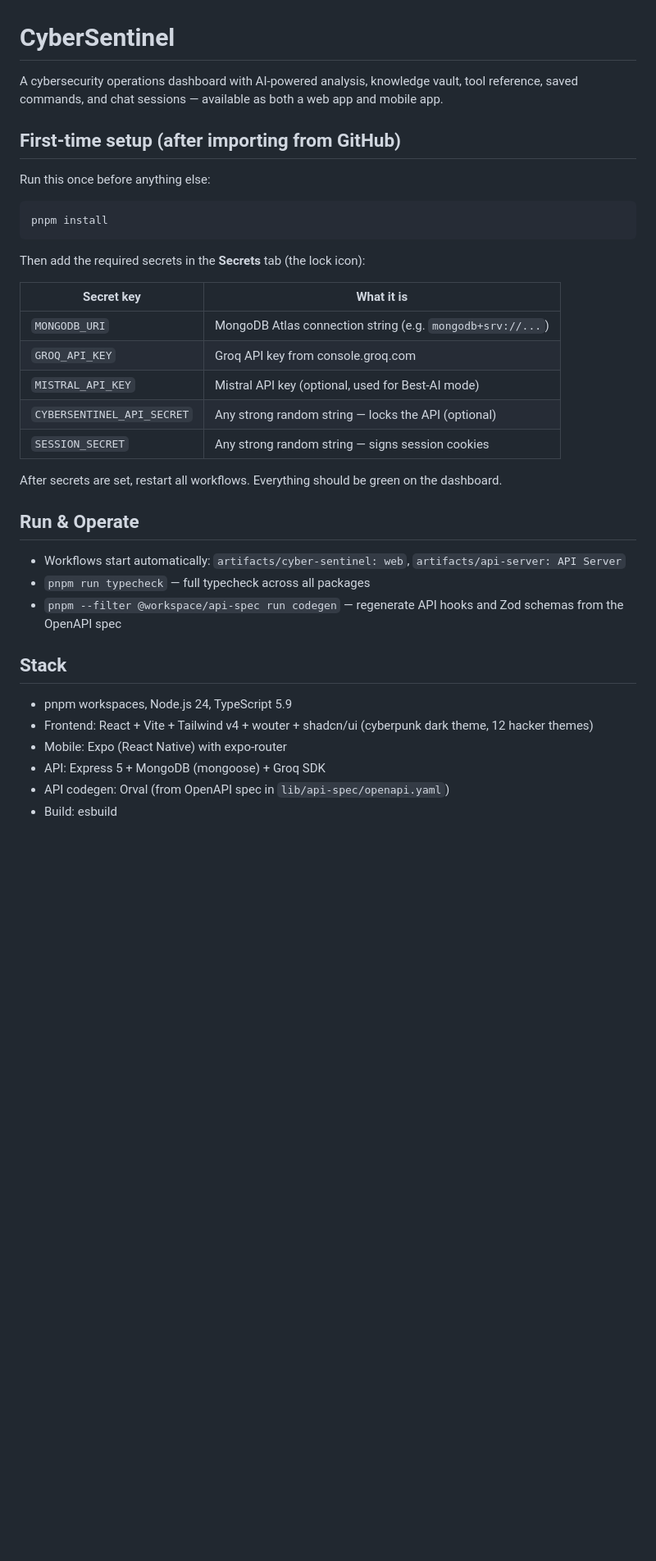
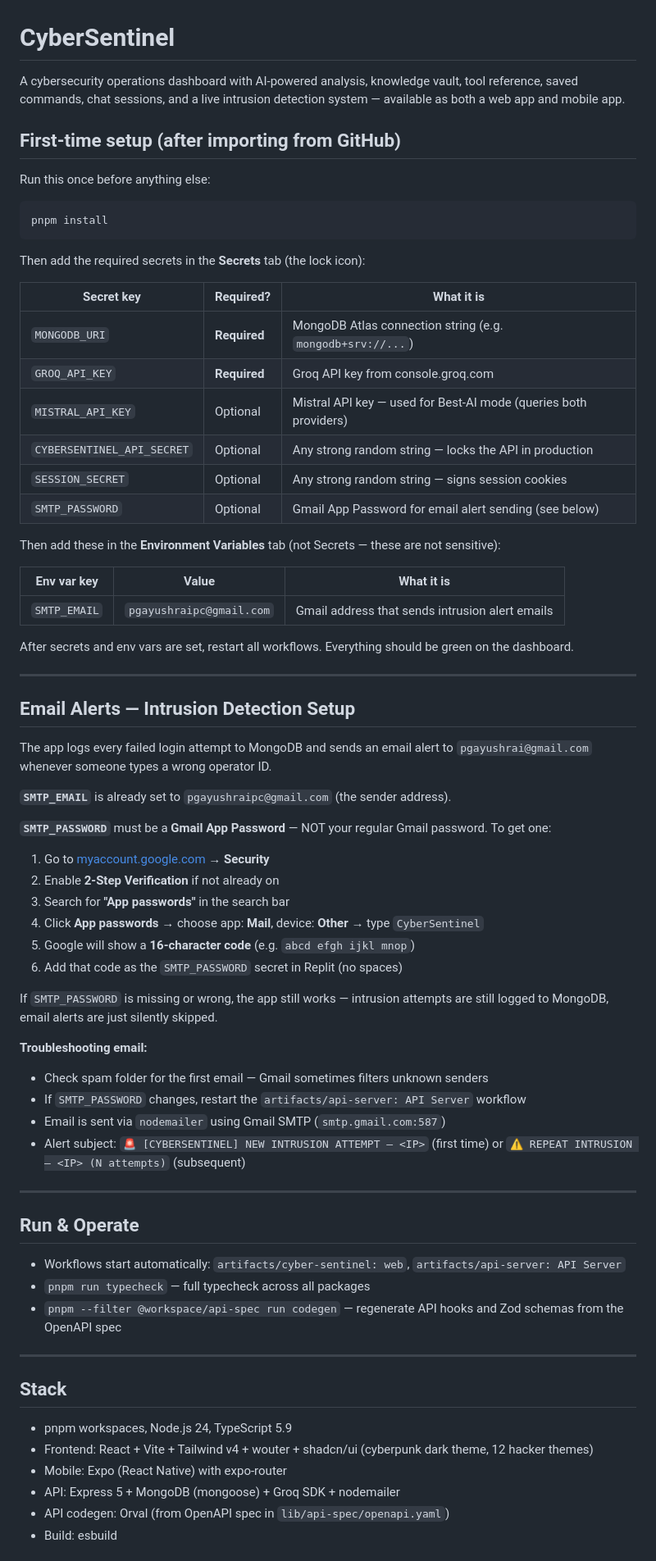
Before and after one commit to Majenayu/Cyber-Sentinel, a Markdown page: replit.md, the part around one of its changes. Shown at 82% size. GitHub-like rendering; blank space fills up the shorter version.

```diff
--- a/replit.md
+++ b/replit.md
@@ -1,6 +1,6 @@
 # CyberSentinel
 
-A cybersecurity operations dashboard with AI-powered analysis, knowledge vault, tool reference, saved commands, and chat sessions — available as both a web app and mobile app.
+A cybersecurity operations dashboard with AI-powered analysis, knowledge vault, tool reference, saved commands, chat sessions, and a live intrusion detection system — available as both a web app and mobile app.
 
 ## First-time setup (after importing from GitHub)
 
@@ -11,15 +11,49 @@ pnpm install
 
 Then add the required secrets in the **Secrets** tab (the lock icon):
 
-| Secret key | What it is |
-|---|---|
-| `MONGODB_URI` | MongoDB Atlas connection string (e.g. `mongodb+srv://...`) |
-| `GROQ_API_KEY` | Groq API key from console.groq.com |
-| `MISTRAL_API_KEY` | Mistral API key (optional, used for Best-AI mode) |
-| `CYBERSENTINEL_API_SECRET` | Any strong random string — locks the API (optional) |
-| `SESSION_SECRET` | Any strong random string — signs session cookies |
+| Secret key | Required? | What it is |
+|---|---|---|
+| `MONGODB_URI` | **Required** | MongoDB Atlas connection string (e.g. `mongodb+srv://...`) |
+| `GROQ_API_KEY` | **Required** | Groq API key from console.groq.com |
+| `MISTRAL_API_KEY` | Optional | Mistral API key — used for Best-AI mode (queries both providers) |
+| `CYBERSENTINEL_API_SECRET` | Optional | Any strong random string — locks the API in production |
+| `SESSION_SECRET` | Optional | Any strong random string — signs session cookies |
+| `SMTP_PASSWORD` | Optional | Gmail App Password for email alert sending (see below) |
 
-After secrets are set, restart all workflows. Everything should be green on the dashboard.
+Then add these in the **Environment Variables** tab (not Secrets — these are not sensitive):
+
+| Env var key | Value | What it is |
+|---|---|---|
+| `SMTP_EMAIL` | `pgayushraipc@gmail.com` | Gmail address that sends intrusion alert emails |
+
+After secrets and env vars are set, restart all workflows. Everything should be green on the dashboard.
+
+---
+
+## Email Alerts — Intrusion Detection Setup
+
+The app logs every failed login attempt to MongoDB and sends an email alert to `pgayushrai@gmail.com` whenever someone types a wrong operator ID.
+
+**`SMTP_EMAIL`** is already set to `pgayushraipc@gmail.com` (the sender address).
+
+**`SMTP_PASSWORD`** must be a **Gmail App Password** — NOT your regular Gmail password. To get one:
+
+1. Go to [myaccount.google.com](https://myaccount.google.com) → **Security**
+2. Enable **2-Step Verification** if not already on
+3. Search for **"App passwords"** in the search bar
+4. Click **App passwords** → choose app: **Mail**, device: **Other** → type `CyberSentinel`
+5. Google will show a **16-character code** (e.g. `abcd efgh ijkl mnop`)
+6. Add that code as the `SMTP_PASSWORD` secret in Replit (no spaces)
+
+If `SMTP_PASSWORD` is missing or wrong, the app still works — intrusion attempts are still logged to MongoDB, email alerts are just silently skipped.
+
+**Troubleshooting email:**
+- Check spam folder for the first email — Gmail sometimes filters unknown senders
+- If `SMTP_PASSWORD` changes, restart the `artifacts/api-server: API Server` workflow
+- Email is sent via `nodemailer` using Gmail SMTP (`smtp.gmail.com:587`)
+- Alert subject: `🚨 [CYBERSENTINEL] NEW INTRUSION ATTEMPT — <IP>` (first time) or `⚠️ REPEAT INTRUSION — <IP> (N attempts)` (subsequent)
+
+---
 
 ## Run & Operate
 
@@ -27,11 +61,13 @@ After secrets are set, restart all workflows. Everything should be green on the
 - `pnpm run typecheck` — full typecheck across all packages
 - `pnpm --filter @workspace/api-spec run codegen` — regenerate API hooks and Zod schemas from the OpenAPI spec
 
+---
+
 ## Stack
 
 - pnpm workspaces, Node.js 24, TypeScript 5.9
 - Frontend: React + Vite + Tailwind v4 + wouter + shadcn/ui (cyberpunk dark theme, 12 hacker themes)
 - Mobile: Expo (React Native) with expo-router
-- API: Express 5 + MongoDB (mongoose) + Groq SDK
+- API: Express 5 + MongoDB (mongoose) + Groq SDK + nodemailer
 - API codegen: Orval (from OpenAPI spec in `lib/api-spec/openapi.yaml`)
 - Build: esbuild
```
Also changed, not shown: other parts of replit.md (+63 -12 lines).
